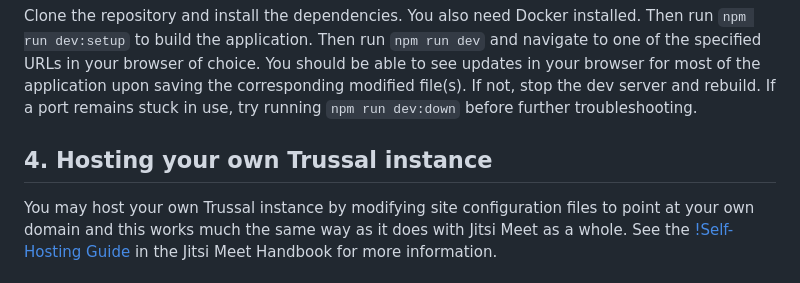
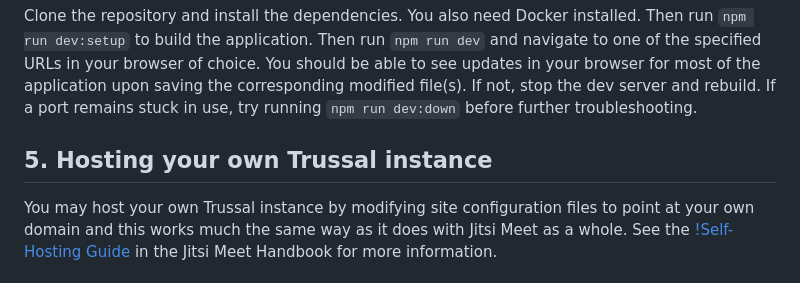
Before and after one commit to quargsgreene/Trussal, a Markdown page: README.md, the part around one of its changes. GitHub-like rendering.

```diff
--- a/README.md
+++ b/README.md
@@ -29,4 +32,4 @@ The personal editor's language dropdown can switch from JPattern to pure Strudel
 Clone the repository and install the dependencies. You also need Docker installed. Then run `npm run dev:setup` to build the application. Then run `npm run dev` and navigate to one of the specified URLs in your browser of choice. You should be able to see updates in your browser for most of the application upon saving the corresponding modified file(s). If not, stop the dev server and rebuild. If a port remains stuck in use, try running `npm run dev:down` before further troubleshooting.
 
-## 4. Hosting your own Trussal instance
+## 5. Hosting your own Trussal instance
 You may host your own Trussal instance by modifying site configuration files to point at your own domain and this works much the same way as it does with Jitsi Meet as a whole. See the [!Self-Hosting Guide](https://jitsi.github.io/handbook/docs/devops-guide/) in the Jitsi Meet Handbook for more information.
```
Also changed, not shown: other parts of README.md (+4 -1 lines).
